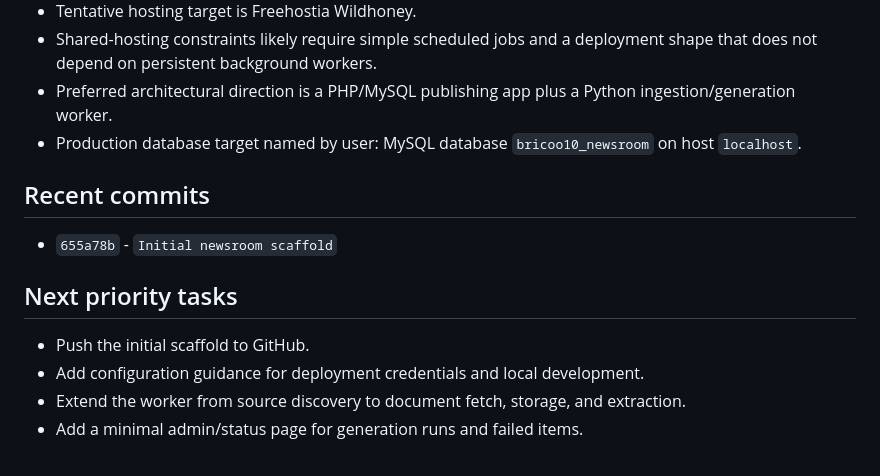
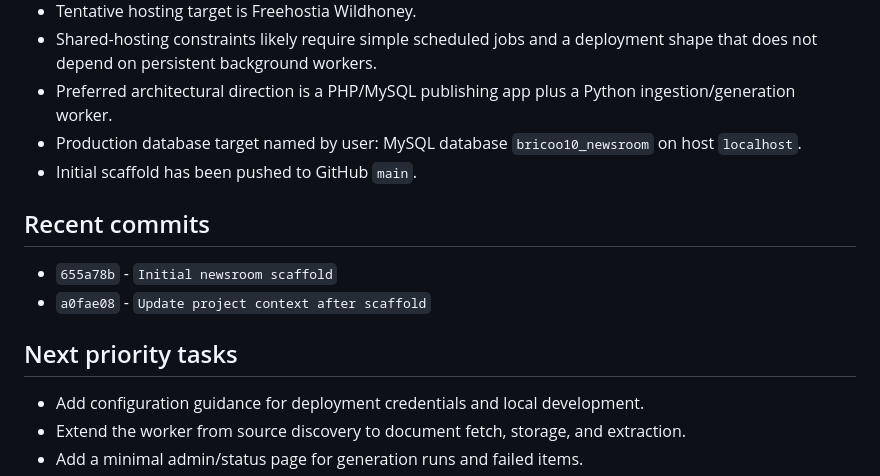
Before and after one commit to brianjcook/newsroom, a Markdown page: CODEX_CONTEXT.md, the part around the change. Drawn GitHub-style.

Commit message:
Record GitHub push status

```diff
--- a/CODEX_CONTEXT.md
+++ b/CODEX_CONTEXT.md
@@ -63,12 +63,13 @@ Build a local-news publishing system that ingests municipal and other local cont
 - Shared-hosting constraints likely require simple scheduled jobs and a deployment shape that does not depend on persistent background workers.
 - Preferred architectural direction is a PHP/MySQL publishing app plus a Python ingestion/generation worker.
 - Production database target named by user: MySQL database `bricoo10_newsroom` on host `localhost`.
+- Initial scaffold has been pushed to GitHub `main`.
 
 ## Recent commits
 - `655a78b` - `Initial newsroom scaffold`
+- `a0fae08` - `Update project context after scaffold`
 
 ## Next priority tasks
-- Push the initial scaffold to GitHub.
 - Add configuration guidance for deployment credentials and local development.
 - Extend the worker from source discovery to document fetch, storage, and extraction.
 - Add a minimal admin/status page for generation runs and failed items.
```
